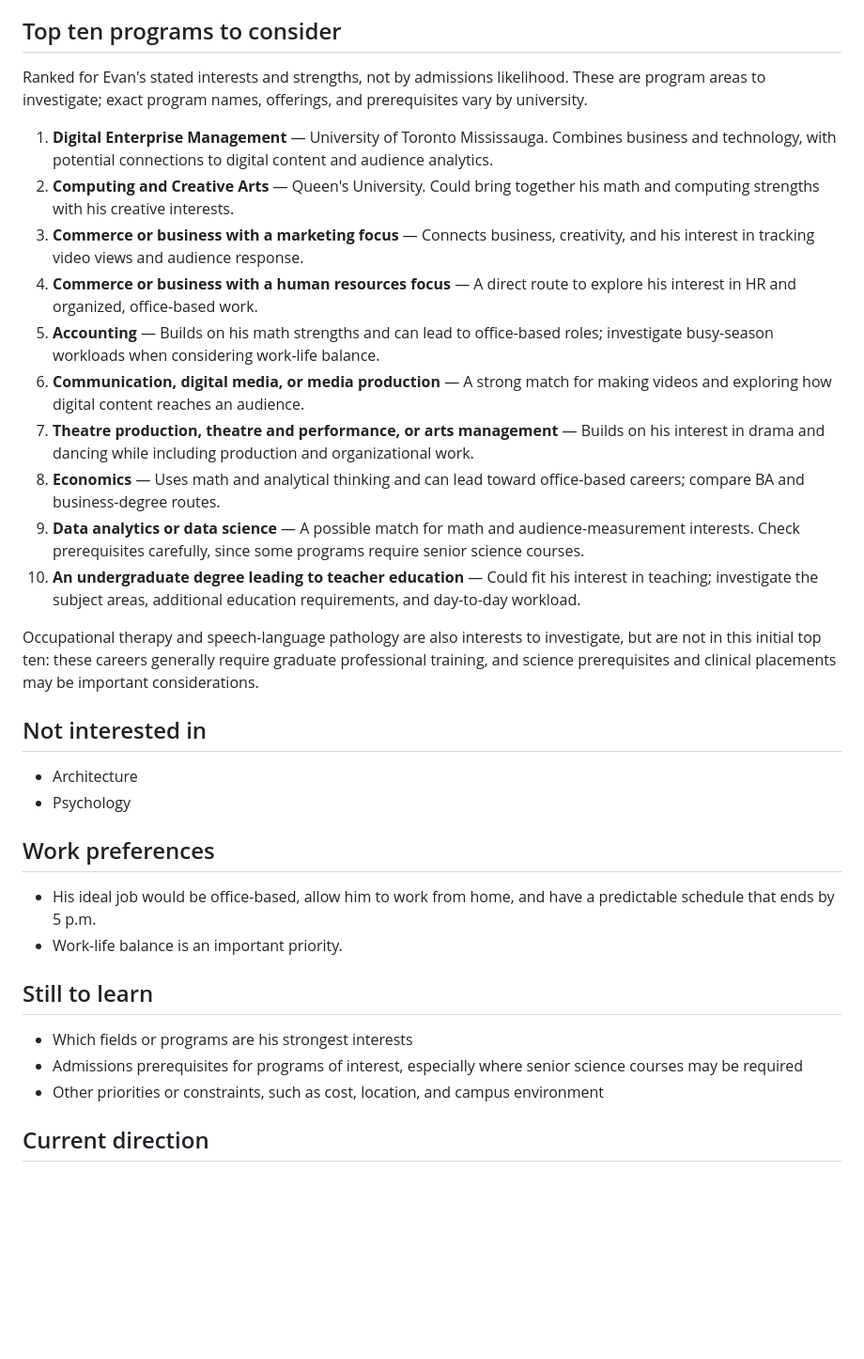
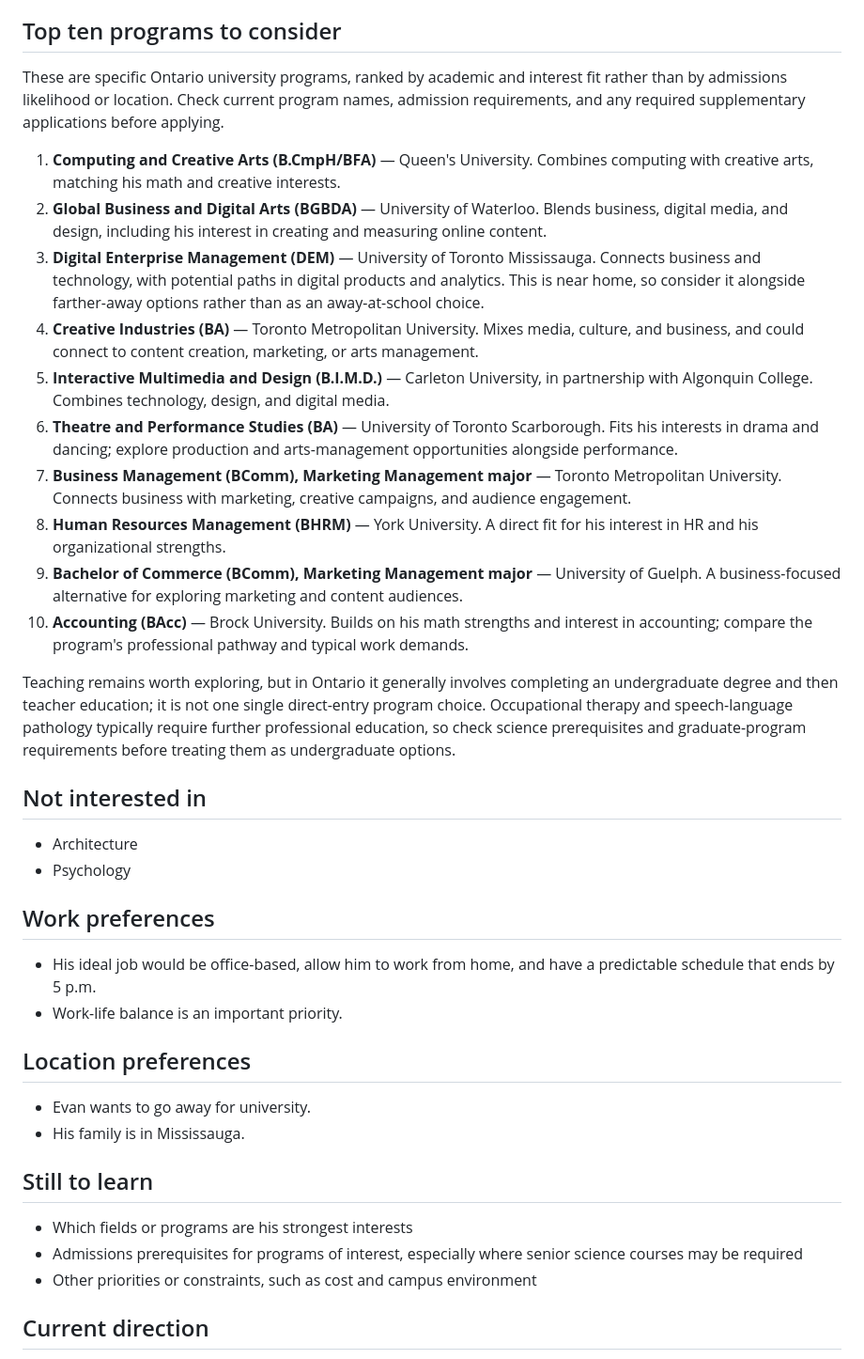
Before and after one commit to smorrell/rumble-rss, a Markdown page: Evan University Choices/EvanUniversity.md, the part around the change. Shown at 94% size. GitHub-like rendering; blank space fills up the shorter version.

```diff
--- a/Evan University Choices/EvanUniversity.md
+++ b/Evan University Choices/EvanUniversity.md
@@ -32,20 +32,20 @@
 
 ## Top ten programs to consider
 
-Ranked for Evan's stated interests and strengths, not by admissions likelihood. These are program areas to investigate; exact program names, offerings, and prerequisites vary by university.
+These are specific Ontario university programs, ranked by academic and interest fit rather than by admissions likelihood or location. Check current program names, admission requirements, and any required supplementary applications before applying.
 
-1. **Digital Enterprise Management** — University of Toronto Mississauga. Combines business and technology, with potential connections to digital content and audience analytics.
-2. **Computing and Creative Arts** — Queen's University. Could bring together his math and computing strengths with his creative interests.
-3. **Commerce or business with a marketing focus** — Connects business, creativity, and his interest in tracking video views and audience response.
-4. **Commerce or business with a human resources focus** — A direct route to explore his interest in HR and organized, office-based work.
-5. **Accounting** — Builds on his math strengths and can lead to office-based roles; investigate busy-season workloads when considering work-life balance.
-6. **Communication, digital media, or media production** — A strong match for making videos and exploring how digital content reaches an audience.
-7. **Theatre production, theatre and performance, or arts management** — Builds on his interest in drama and dancing while including production and organizational work.
-8. **Economics** — Uses math and analytical thinking and can lead toward office-based careers; compare BA and business-degree routes.
-9. **Data analytics or data science** — A possible match for math and audience-measurement interests. Check prerequisites carefully, since some programs require senior science courses.
-10. **An undergraduate degree leading to teacher education** — Could fit his interest in teaching; investigate the subject areas, additional education requirements, and day-to-day workload.
+1. **Computing and Creative Arts (B.CmpH/BFA)** — Queen's University. Combines computing with creative arts, matching his math and creative interests.
+2. **Global Business and Digital Arts (BGBDA)** — University of Waterloo. Blends business, digital media, and design, including his interest in creating and measuring online content.
+3. **Digital Enterprise Management (DEM)** — University of Toronto Mississauga. Connects business and technology, with potential paths in digital products and analytics. This is near home, so consider it alongside farther-away options rather than as an away-at-school choice.
+4. **Creative Industries (BA)** — Toronto Metropolitan University. Mixes media, culture, and business, and could connect to content creation, marketing, or arts management.
+5. **Interactive Multimedia and Design (B.I.M.D.)** — Carleton University, in partnership with Algonquin College. Combines technology, design, and digital media.
+6. **Theatre and Performance Studies (BA)** — University of Toronto Scarborough. Fits his interests in drama and dancing; explore production and arts-management opportunities alongside performance.
+7. **Business Management (BComm), Marketing Management major** — Toronto Metropolitan University. Connects business with marketing, creative campaigns, and audience engagement.
+8. **Human Resources Management (BHRM)** — York University. A direct fit for his interest in HR and his organizational strengths.
+9. **Bachelor of Commerce (BComm), Marketing Management major** — University of Guelph. A business-focused alternative for exploring marketing and content audiences.
+10. **Accounting (BAcc)** — Brock University. Builds on his math strengths and interest in accounting; compare the program's professional pathway and typical work demands.
 
-Occupational therapy and speech-language pathology are also interests to investigate, but are not in this initial top ten: these careers generally require graduate professional training, and science prerequisites and clinical placements may be important considerations.
+Teaching remains worth exploring, but in Ontario it generally involves completing an undergraduate degree and then teacher education; it is not one single direct-entry program choice. Occupational therapy and speech-language pathology typically require further professional education, so check science prerequisites and graduate-program requirements before treating them as undergraduate options.
 
 ## Not interested in
 
@@ -57,11 +57,16 @@ Occupational therapy and speech-language pathology are also interests to investi
 - His ideal job would be office-based, allow him to work from home, and have a predictable schedule that ends by 5 p.m.
 - Work-life balance is an important priority.
 
+## Location preferences
+
+- Evan wants to go away for university.
+- His family is in Mississauga.
+
 ## Still to learn
 
 - Which fields or programs are his strongest interests
 - Admissions prerequisites for programs of interest, especially where senior science courses may be required
-- Other priorities or constraints, such as cost, location, and campus environment
+- Other priorities or constraints, such as cost and campus environment
 
 ## Current direction
 
```
